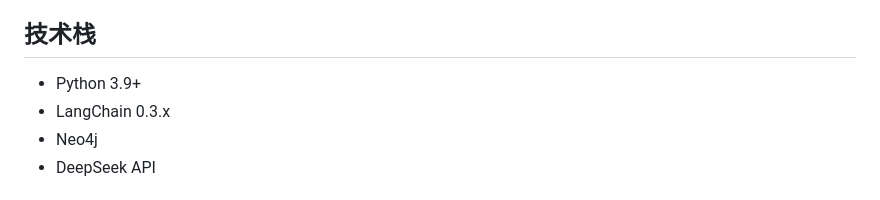
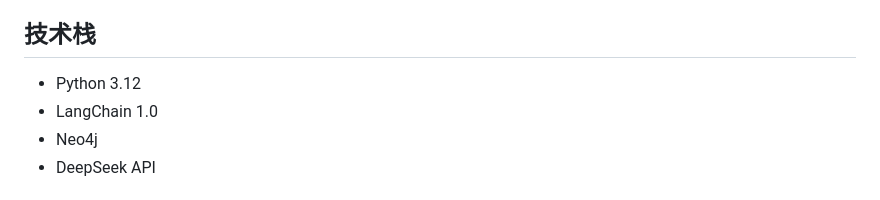
Before and after one commit to TTW-F/New_-, a Markdown page: README.md, the part around the change. GitHub-like rendering.

```diff
--- a/README.md
+++ b/README.md
@@ -148,8 +148,8 @@ NEO4J_PASSWORD=your_password
 
 ## 技术栈
 
-- Python 3.9+
-- LangChain 0.3.x
+- Python 3.12
+- LangChain 1.0
 - Neo4j
 - DeepSeek API
 
```
